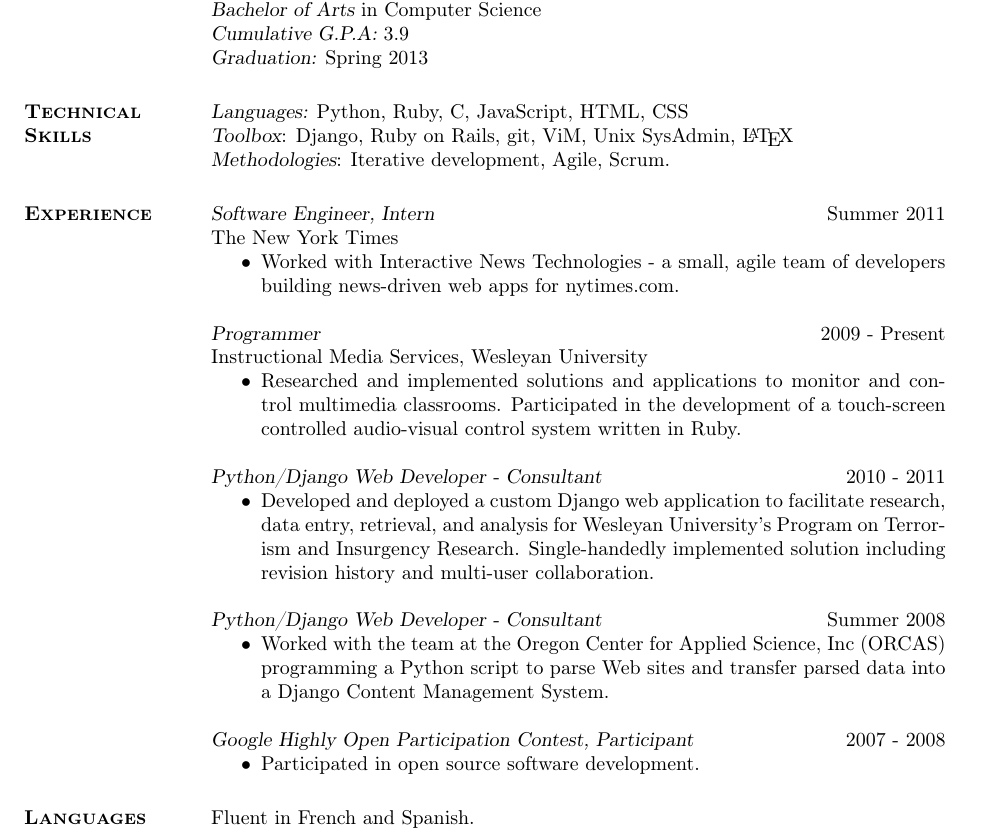
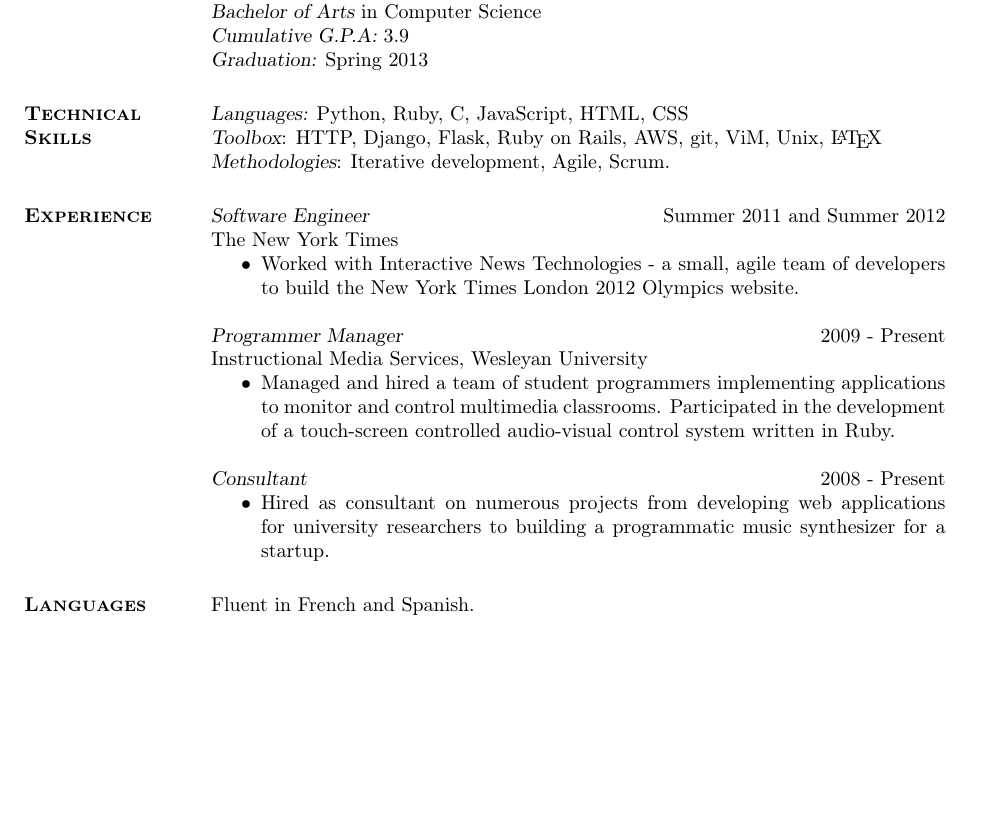
Before and after one commit to carmi/resume, a LaTeX CV (resume.tex): part of the page, cut so that both start at the same text, the shorter picture padded with empty space. Compiled offline with pdfLaTeX.

Commit message:
Updated resume

```diff
--- a/resume.tex
+++ b/resume.tex
@@ -36,38 +47,28 @@
 
 \section{\textsc{Technical \\ Skills}}
     {\sl Languages:} Python, Ruby, C, JavaScript, HTML, CSS \\
-    {\sl Toolbox}: Django, Ruby on Rails, git, ViM, Unix SysAdmin, \LaTeX \\
+    {\sl Toolbox}: HTTP, Django, Flask, Ruby on Rails, AWS, git, ViM, Unix, \LaTeX \\
     {\sl Methodologies}: Iterative development, Agile, Scrum.
 
 \section{\textsc{Experience}}
-    {\sl Software Engineer, Intern} \hfill Summer 2011 \\
+    {\sl Software Engineer} \hfill Summer 2011 and Summer 2012 \\
     The New York Times
     \begin{itemize}  \itemsep -2pt %reduce space between items
-        \item Worked with Interactive News Technologies - a small, agile team of developers building news-driven web apps for nytimes.com.
+        \item Worked with Interactive News Technologies - a small, agile team of developers to build the New York Times London 2012 Olympics website.
     \end{itemize}
 
-    {\sl Programmer} \hfill 2009 - Present \\
+    {\sl Programmer Manager} \hfill 2009 - Present \\
     Instructional Media Services, Wesleyan University
     \begin{itemize}  \itemsep -2pt %reduce space between items
-        \item Researched and implemented solutions and applications to monitor and control multimedia classrooms. Participated in the development of a touch-screen controlled audio-visual control system written in Ruby.
+        \item Managed and hired a team of student programmers implementing applications to monitor and control multimedia classrooms. Participated in the development of a touch-screen controlled audio-visual control system written in Ruby.
     \end{itemize}
 
-    {\sl Python/Django Web Developer - Consultant} \hfill 2010 - 2011
+    {\sl Consultant} \hfill 2008 - Present
     \begin{itemize}  \itemsep -2pt %reduce space between items
-        \item Developed and deployed a custom Django web application to facilitate research, data entry, retrieval, and analysis for Wesleyan University's Program on Terrorism and Insurgency Research. Single-handedly implemented solution including revision history and multi-user collaboration.
+        \item Hired as consultant on numerous projects from developing web applications for university researchers to building a programmatic music synthesizer for a startup.
     \end{itemize}
 
-    {\sl Python/Django Web Developer - Consultant} \hfill  Summer 2008
-    \begin{itemize}  \itemsep -2pt %reduce space between items
-        \item Worked with the team at the Oregon Center for Applied Science, Inc (ORCAS) programming a Python script to parse Web sites and transfer parsed data into a Django Content Management System.
-    \end{itemize}
-
-    {\sl Google Highly Open Participation Contest, Participant} \hfill 2007 - 2008
-    \begin{itemize}  \itemsep -2pt %reduce space between items
-        \item Participated in open source software development.
-    \end{itemize}
-
-\section{\textsc{Languages}} Fluent in French  and Spanish.
+\section{\textsc{Languages}} Fluent in French and Spanish.
 
 \end{resume}
 \end{document}
```
Also changed, not shown: resume.pdf, resume.tex (11 more changed lines).
